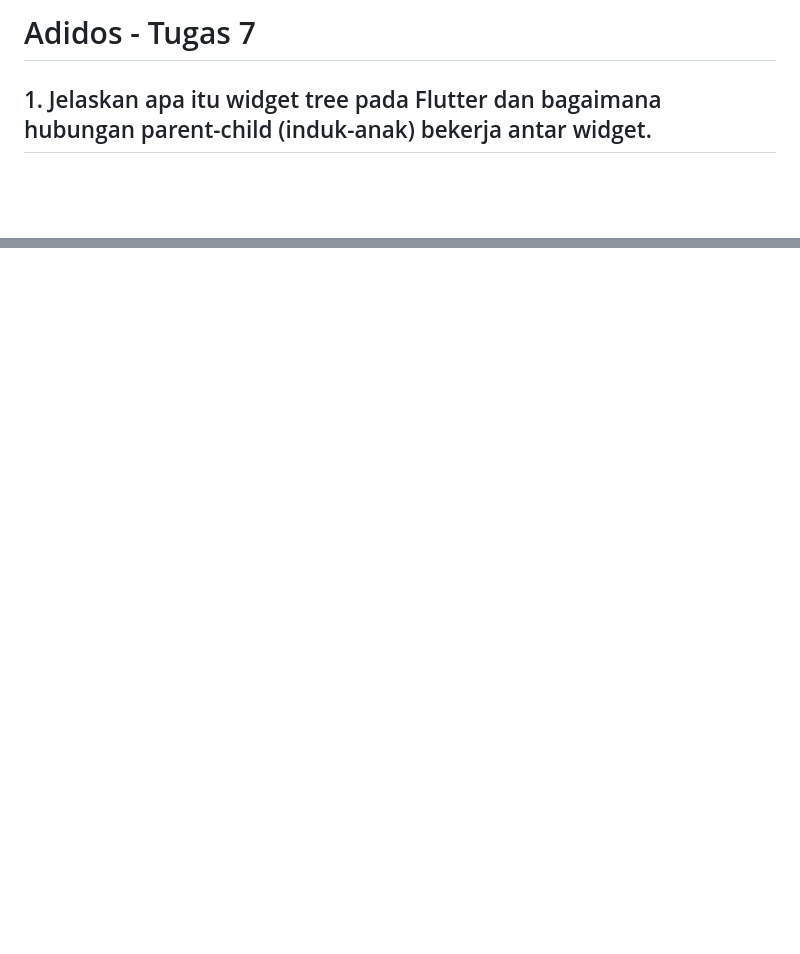
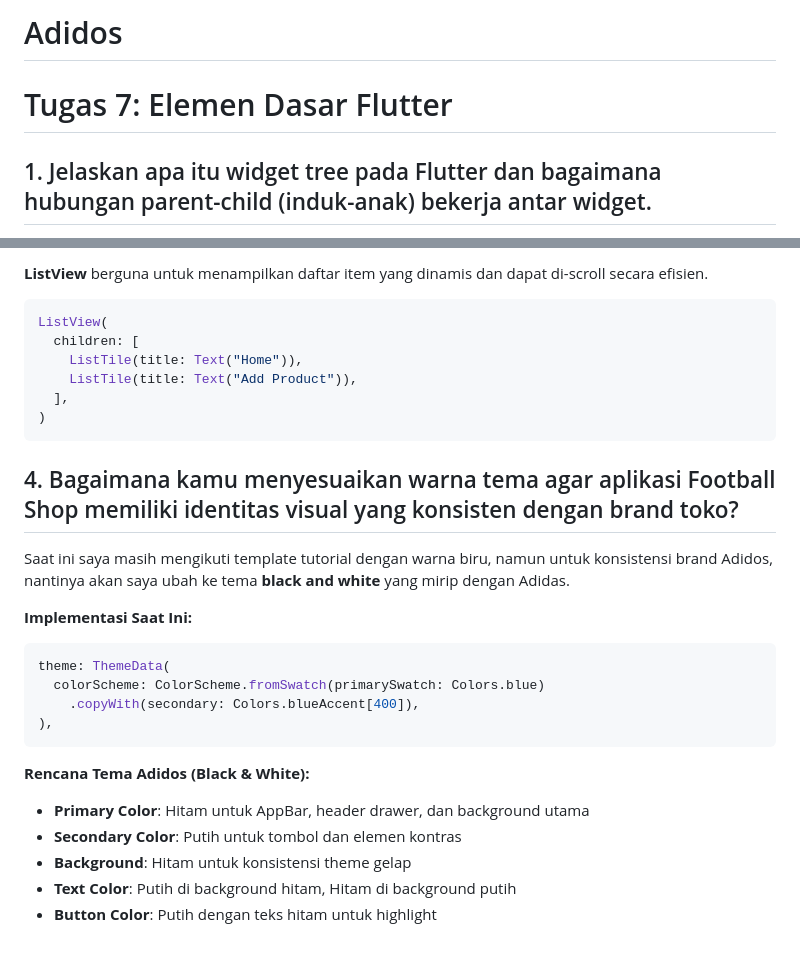
Before and after one commit to galihnur9/adidos-mobile, a Markdown page: README.md, 2 parts joined by grey strips. Rendered like a GitHub page; blank space fills up the shorter version.

````diff
--- a/README.md
+++ b/README.md
@@ -1,4 +1,6 @@
-# Adidos - Tugas 7
+# Adidos
+
+# Tugas 7: Elemen Dasar Flutter
 
 ## 1. Jelaskan apa itu widget tree pada Flutter dan bagaimana hubungan parent-child (induk-anak) bekerja antar widget.
 
@@ -55,0 +109,27 @@ Dalam Flutter, **hot reload** adalah fitur yang memungkinkan developer memperbar
+**ListView** berguna untuk menampilkan daftar item yang dinamis dan dapat di-scroll secara efisien.
+```dart
+ListView(
+  children: [
+    ListTile(title: Text("Home")),
+    ListTile(title: Text("Add Product")),
+  ],
+)
+```
+
+## 4. Bagaimana kamu menyesuaikan warna tema agar aplikasi Football Shop memiliki identitas visual yang konsisten dengan brand toko?
+Saat ini saya masih mengikuti template tutorial dengan warna biru, namun untuk konsistensi brand Adidos, nantinya akan saya ubah ke tema **black and white** yang mirip dengan Adidas.
+
+**Implementasi Saat Ini:**
+```dart
+theme: ThemeData(
+  colorScheme: ColorScheme.fromSwatch(primarySwatch: Colors.blue)
+    .copyWith(secondary: Colors.blueAccent[400]),
+),
+```
+
+**Rencana Tema Adidos (Black & White):**
+- **Primary Color**: Hitam untuk AppBar, header drawer, dan background utama
+- **Secondary Color**: Putih untuk tombol dan elemen kontras
+- **Background**: Hitam untuk konsistensi theme gelap
+- **Text Color**: Putih di background hitam, Hitam di background putih
+- **Button Color**: Putih dengan teks hitam untuk highlight
````
Also changed, not shown: other parts of README.md (+51 -0 lines).
